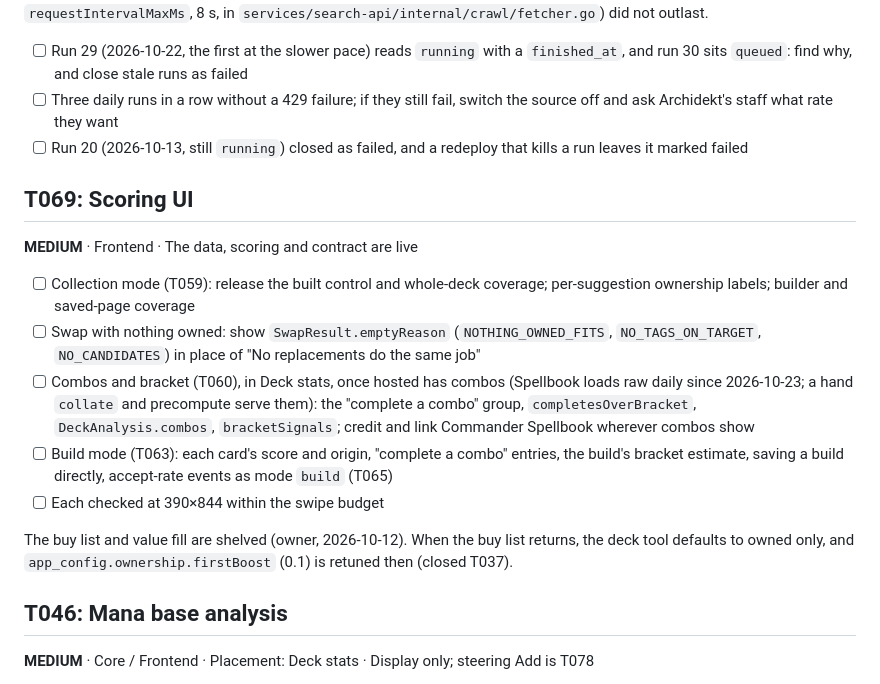
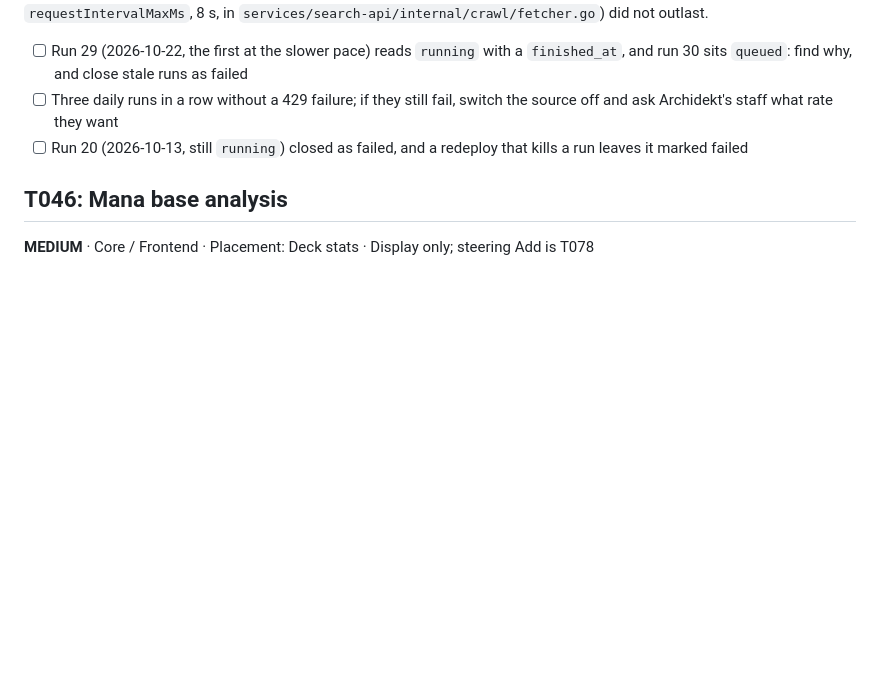
Before and after one commit to Planeswalker-Industries/mtg-deck-rec, a Markdown page: docs/tasks_open.md, the part around the change. Rendered like a GitHub page; blank space fills up the shorter version.

Commit message:
docs: close T069
Co-Authored-By: Claude Opus 5.5 <noreply@anthropic.com>
Claude-Session: https://claude.ai/code/session_015iK9GyJzS7M7eY2jS7yuUk

```diff
--- a/docs/tasks_open.md
+++ b/docs/tasks_open.md
@@ -17,18 +17,6 @@ Runs 22–28 (2026-10-15 to 2026-10-21) failed on 429s, except run 25, that the
 - [ ] Run 29 (2026-10-22, the first at the slower pace) reads `running` with a `finished_at`, and run 30 sits `queued`: find why, and close stale runs as failed
 - [ ] Three daily runs in a row without a 429 failure; if they still fail, switch the source off and ask Archidekt's staff what rate they want
 - [ ] Run 20 (2026-10-13, still `running`) closed as failed, and a redeploy that kills a run leaves it marked failed
-
-## T069: Scoring UI
-
-**MEDIUM** · Frontend · The data, scoring and contract are live
-
-- [ ] Collection mode (T059): release the built control and whole-deck coverage; per-suggestion ownership labels; builder and saved-page coverage
-- [ ] Swap with nothing owned: show `SwapResult.emptyReason` (`NOTHING_OWNED_FITS`, `NO_TAGS_ON_TARGET`, `NO_CANDIDATES`) in place of "No replacements do the same job"
-- [ ] Combos and bracket (T060), in Deck stats, once hosted has combos (Spellbook loads raw daily since 2026-10-23; a hand `collate` and precompute serve them): the "complete a combo" group, `completesOverBracket`, `DeckAnalysis.combos`, `bracketSignals`; credit and link Commander Spellbook wherever combos show
-- [ ] Build mode (T063): each card's score and origin, "complete a combo" entries, the build's bracket estimate, saving a build directly, accept-rate events as mode `build` (T065)
-- [ ] Each checked at 390×844 within the swipe budget
-
-The buy list and value fill are shelved (owner, 2026-10-12). When the buy list returns, the deck tool defaults to owned only, and `app_config.ownership.firstBoost` (0.1) is retuned then (closed T037).
 
 ## T046: Mana base analysis
 
```
Also changed, not shown: docs/tasks_closed.md (+1 -0 lines).
